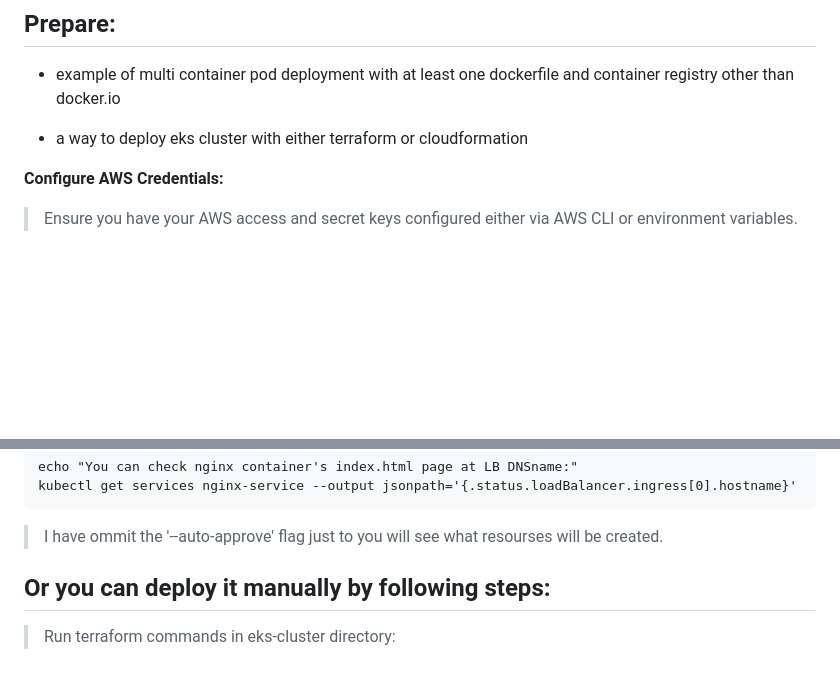
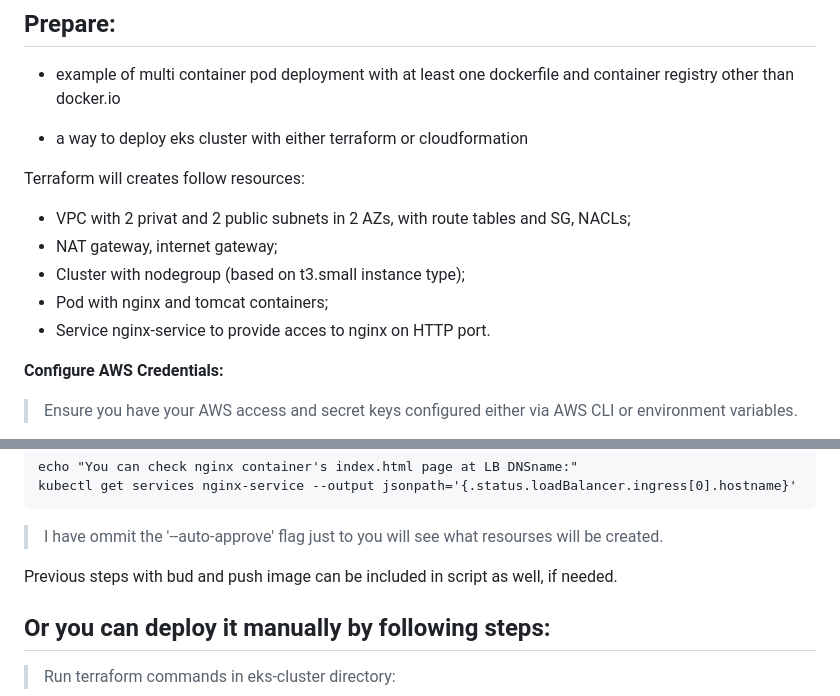
Before and after one commit to Genrih17/eks-cluster, a Markdown page: Readme.md, 2 parts joined by grey strips. Rendered like a GitHub page; blank space fills up the shorter version.

````diff
--- a/Readme.md
+++ b/Readme.md
@@ -6,6 +6,13 @@
 
  - a way to deploy eks cluster with either terraform or cloudformation
 
+
+Terraform will creates follow resources:
+ - VPC with 2 privat and 2 public subnets in 2 AZs, with route tables and SG, NACLs;
+ - NAT gateway, internet gateway;
+ - Cluster with nodegroup (based on t3.small instance type);
+ - Pod with nginx and tomcat containers;
+ - Service nginx-service to provide acces to nginx on HTTP port.
 
 **Configure AWS Credentials:**
 
@@ -79,6 +86,10 @@ kubectl get services nginx-service --output jsonpath='{.status.loadBalancer.ingr
 ```
 
 > I have ommit the '--auto-approve' flag just to you will see what resourses will be created.
+
+Previous steps with bud and push image can be included in script as well, if needed.
+
+
 
 ## Or you can deploy it manually by following steps:
 
````
